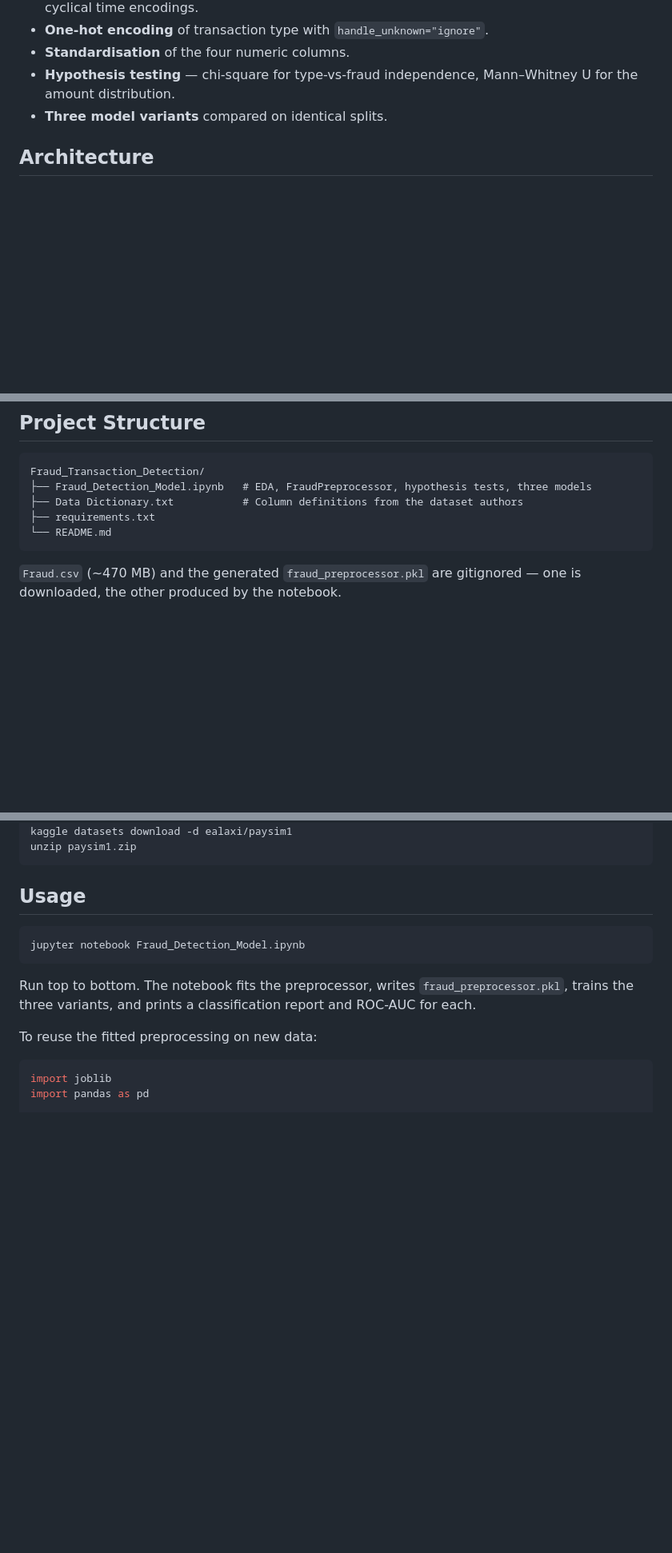
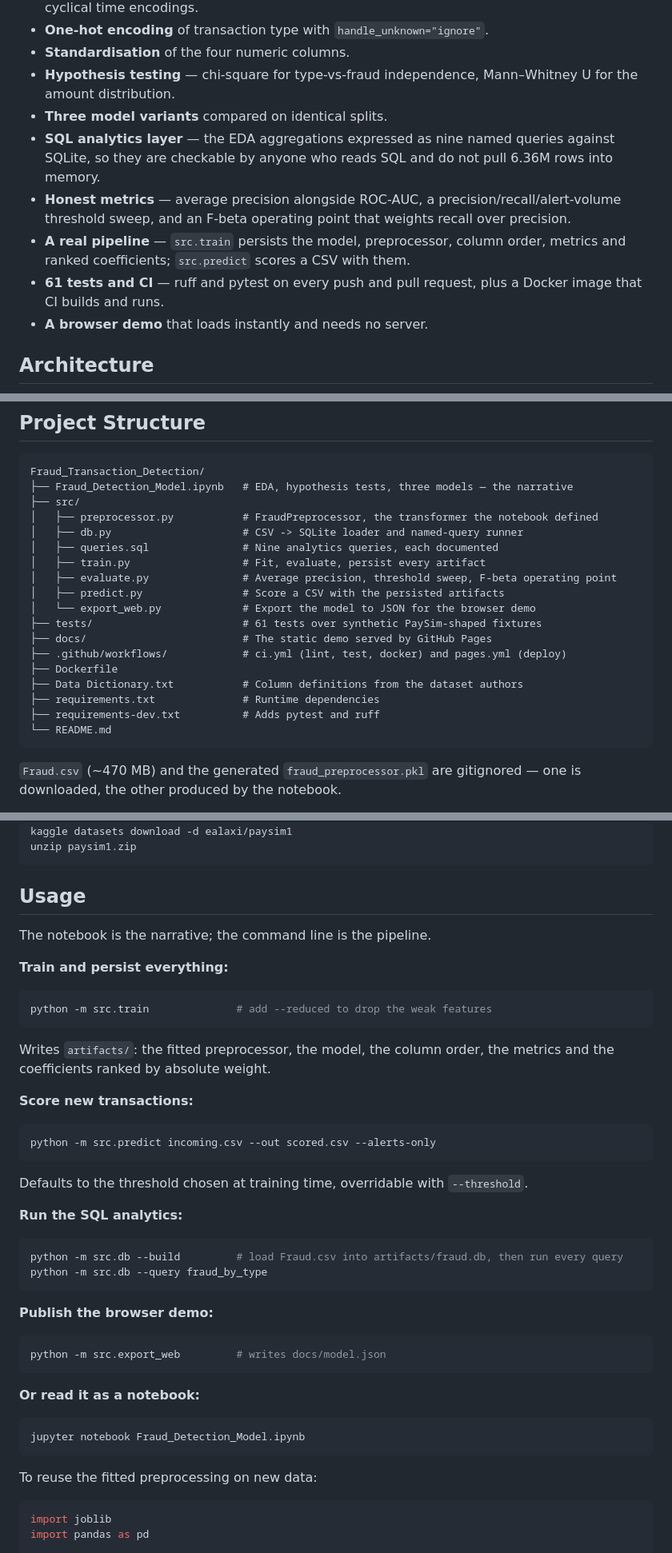
Before and after one commit to VishnujanNarayanan/Fraud_Transaction_Detection, a Markdown page: README.md, 3 parts joined by grey strips. Shown at 80% size. Rendered like a GitHub page; blank space fills up the shorter version.

````diff
--- a/README.md
+++ b/README.md
@@ -63,6 +83,15 @@ the performance comes from engineered features versus raw columns.
 - **Hypothesis testing** — chi-square for type-vs-fraud independence, Mann–Whitney U for the
   amount distribution.
 - **Three model variants** compared on identical splits.
+- **SQL analytics layer** — the EDA aggregations expressed as nine named queries against
+  SQLite, so they are checkable by anyone who reads SQL and do not pull 6.36M rows into memory.
+- **Honest metrics** — average precision alongside ROC-AUC, a precision/recall/alert-volume
+  threshold sweep, and an F-beta operating point that weights recall over precision.
+- **A real pipeline** — `src.train` persists the model, preprocessor, column order, metrics
+  and ranked coefficients; `src.predict` scores a CSV with them.
+- **61 tests and CI** — ruff and pytest on every push and pull request, plus a Docker image
+  that CI builds and runs.
+- **A browser demo** that loads instantly and needs no server.
 
 ## Architecture
 
@@ -161,9 +190,22 @@ and the 6.36M-row dataset never needs duplicating in memory.
 
 ```
 Fraud_Transaction_Detection/
-├── Fraud_Detection_Model.ipynb   # EDA, FraudPreprocessor, hypothesis tests, three models
+├── Fraud_Detection_Model.ipynb   # EDA, hypothesis tests, three models — the narrative
+├── src/
+│   ├── preprocessor.py           # FraudPreprocessor, the transformer the notebook defined
+│   ├── db.py                     # CSV -> SQLite loader and named-query runner
+│   ├── queries.sql               # Nine analytics queries, each documented
+│   ├── train.py                  # Fit, evaluate, persist every artifact
+│   ├── evaluate.py               # Average precision, threshold sweep, F-beta operating point
+│   ├── predict.py                # Score a CSV with the persisted artifacts
+│   └── export_web.py             # Export the model to JSON for the browser demo
+├── tests/                        # 61 tests over synthetic PaySim-shaped fixtures
+├── docs/                         # The static demo served by GitHub Pages
+├── .github/workflows/            # ci.yml (lint, test, docker) and pages.yml (deploy)
+├── Dockerfile
 ├── Data Dictionary.txt           # Column definitions from the dataset authors
-├── requirements.txt
+├── requirements.txt              # Runtime dependencies
+├── requirements-dev.txt          # Adds pytest and ruff
 └── README.md
 ```
 
@@ -202,12 +244,43 @@ unzip paysim1.zip
 
 ## Usage
 
+The notebook is the narrative; the command line is the pipeline.
+
+**Train and persist everything:**
+
+```bash
+python -m src.train              # add --reduced to drop the weak features
+```
+
+Writes `artifacts/`: the fitted preprocessor, the model, the column order, the metrics and the
+coefficients ranked by absolute weight.
+
+**Score new transactions:**
+
+```bash
+python -m src.predict incoming.csv --out scored.csv --alerts-only
+```
+
+Defaults to the threshold chosen at training time, overridable with `--threshold`.
+
+**Run the SQL analytics:**
+
+```bash
+python -m src.db --build         # load Fraud.csv into artifacts/fraud.db, then run every query
+python -m src.db --query fraud_by_type
+```
+
+**Publish the browser demo:**
+
+```bash
+python -m src.export_web         # writes docs/model.json
+```
+
+**Or read it as a notebook:**
+
 ```bash
 jupyter notebook Fraud_Detection_Model.ipynb
 ```
-
-Run top to bottom. The notebook fits the preprocessor, writes `fraud_preprocessor.pkl`, trains
-the three variants, and prints a classification report and ROC-AUC for each.
 
 To reuse the fitted preprocessing on new data:
 
````
Also changed, not shown: other parts of README.md (+78 -15 lines).
